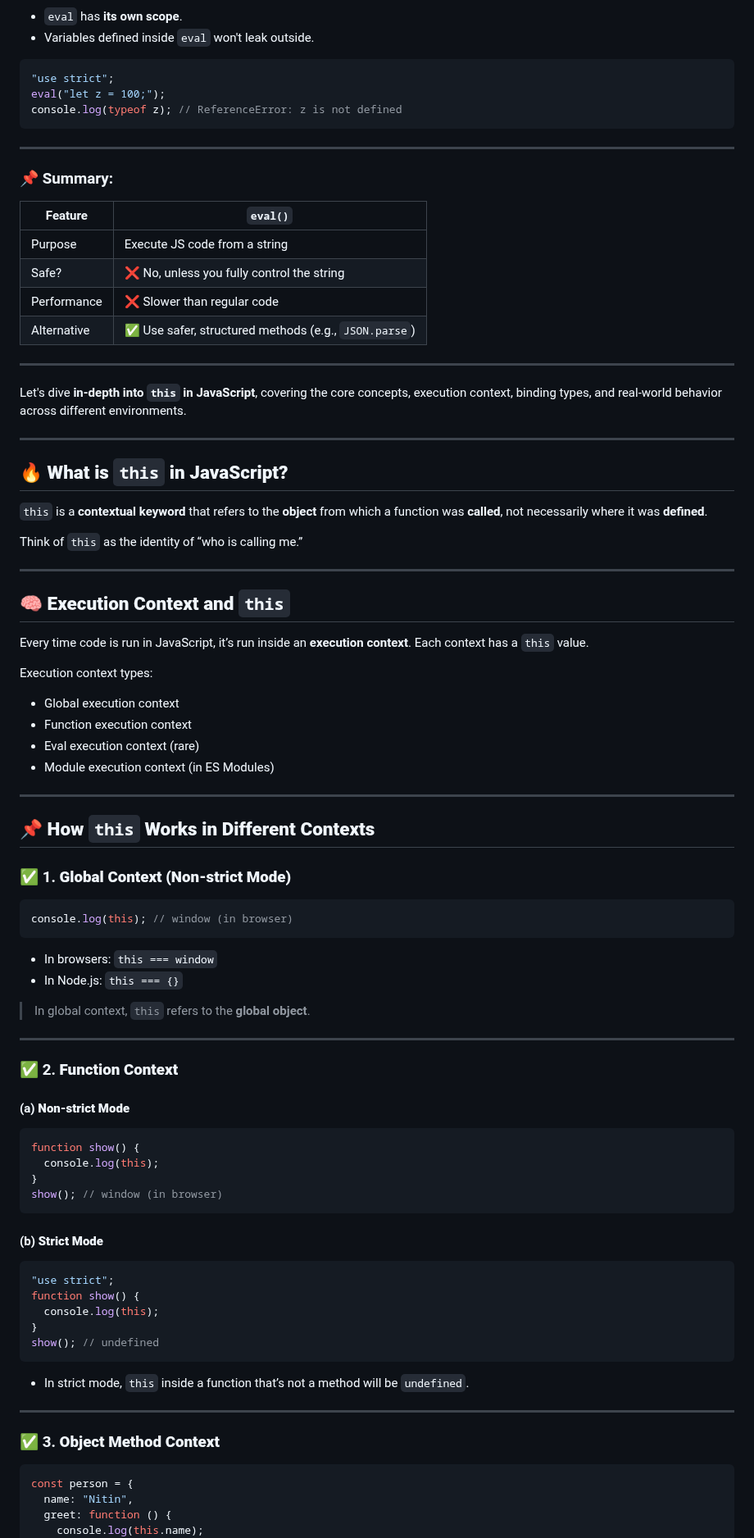
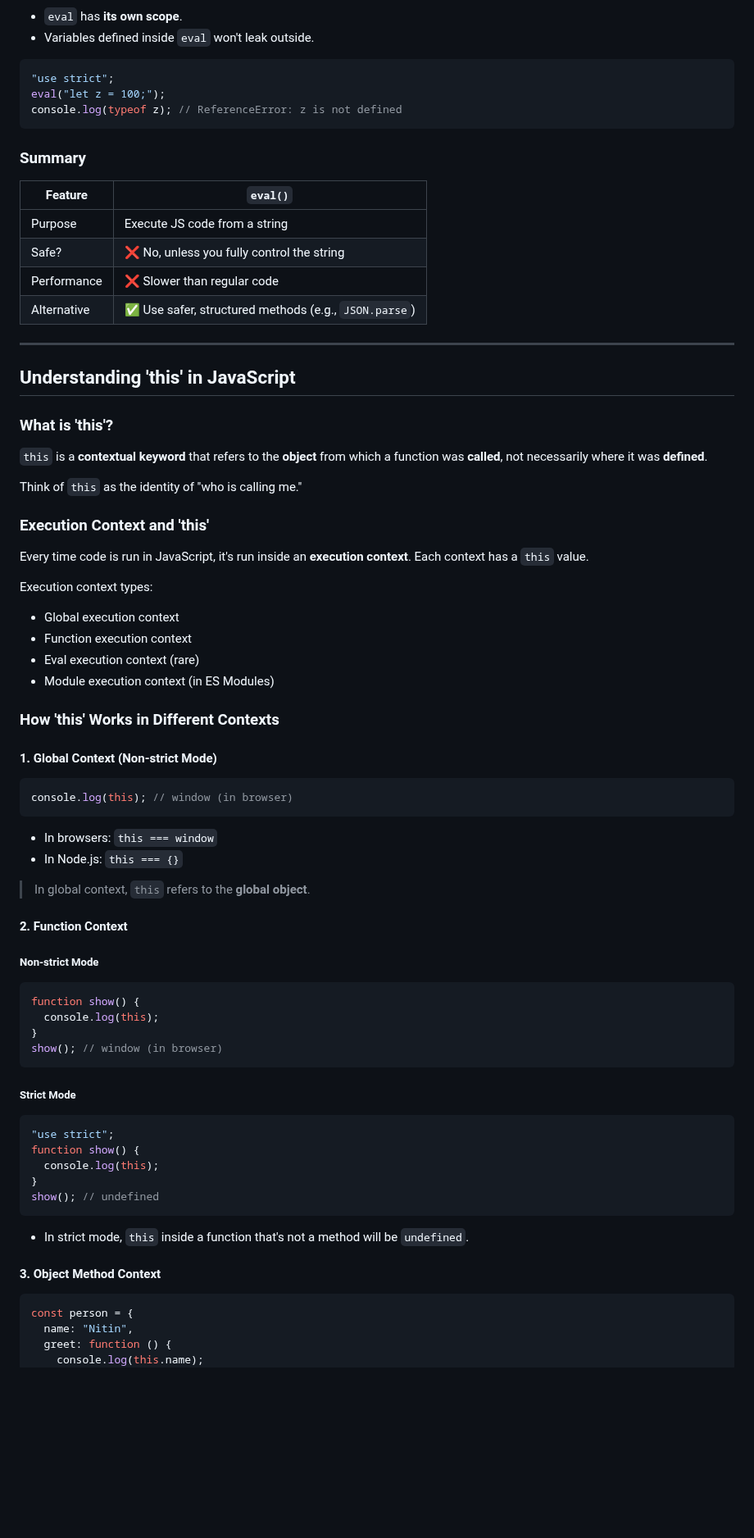
Before and after one commit to nitinraina-dev/summerschool2k25, a Markdown page: day7/Readme.md, the part around one of its changes. Shown at 82% size. Rendered like a GitHub page; blank space fills up the shorter version.

````diff
--- a/day7/Readme.md
+++ b/day7/Readme.md
@@ -128,9 +125,7 @@ eval("let z = 100;");
 console.log(typeof z); // ReferenceError: z is not defined
 ```
 
----
-
-### 📌 Summary:
+### Summary
 
 | Feature     | `eval()`                                             |
 | ----------- | ---------------------------------------------------- |
@@ -141,35 +136,27 @@ console.log(typeof z); // ReferenceError: z is not defined
 
 ---
 
+## Understanding 'this' in JavaScript
 
-Let's dive **in-depth into `this` in JavaScript**, covering the core concepts, execution context, binding types, and real-world behavior across different environments.
-
----
-
-## 🔥 **What is `this` in JavaScript?**
+### What is 'this'?
 
 `this` is a **contextual keyword** that refers to the **object** from which a function was **called**, not necessarily where it was **defined**.
 
-Think of `this` as the identity of “who is calling me.”
+Think of `this` as the identity of "who is calling me."
 
----
+### Execution Context and 'this'
 
-## 🧠 **Execution Context and `this`**
-
-Every time code is run in JavaScript, it’s run inside an **execution context**. Each context has a `this` value.
+Every time code is run in JavaScript, it's run inside an **execution context**. Each context has a `this` value.
 
 Execution context types:
-
 * Global execution context
 * Function execution context
 * Eval execution context (rare)
 * Module execution context (in ES Modules)
 
----
+### How 'this' Works in Different Contexts
 
-## 📌 **How `this` Works in Different Contexts**
-
-### ✅ 1. **Global Context (Non-strict Mode)**
+#### 1. Global Context (Non-strict Mode)
 
 ```js
 console.log(this); // window (in browser)
@@ -180,12 +167,9 @@ console.log(this); // window (in browser)
 
 > In global context, `this` refers to the **global object**.
 
----
+#### 2. Function Context
 
-### ✅ 2. **Function Context**
-
-#### (a) **Non-strict Mode**
-
+##### Non-strict Mode
 ```js
 function show() {
   console.log(this);
@@ -193,8 +177,7 @@ function show() {
 show(); // window (in browser)
 ```
 
-#### (b) **Strict Mode**
-
+##### Strict Mode
 ```js
 "use strict";
 function show() {
@@ -203,11 +186,9 @@ function show() {
 show(); // undefined
 ```
 
-* In strict mode, `this` inside a function that’s not a method will be `undefined`.
+* In strict mode, `this` inside a function that's not a method will be `undefined`.
 
----
-
-### ✅ 3. **Object Method Context**
+#### 3. Object Method Context
 
 ```js
 const person = {
````
Also changed, not shown: other parts of day7/Readme.md (+206 -399 lines).
